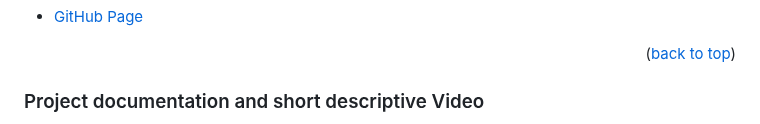
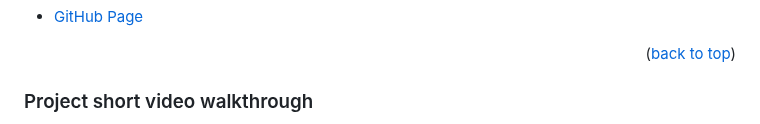
Before and after one commit to mershark/First-Capstone-Project, a Markdown page: README.md, the part around one of its changes. Rendered like a GitHub page.

Commit message:
Update README.md with video link

```diff
--- a/README.md
+++ b/README.md
@@ -120,5 +120,5 @@ You can deploy this project using:
 
 <p align="right">(<a href="#readme-top">back to top</a>)</p>
 
-### Project documentation and short descriptive Video
+### Project short video walkthrough
 
```
Also changed, not shown: other parts of README.md (+2 -1 lines).
